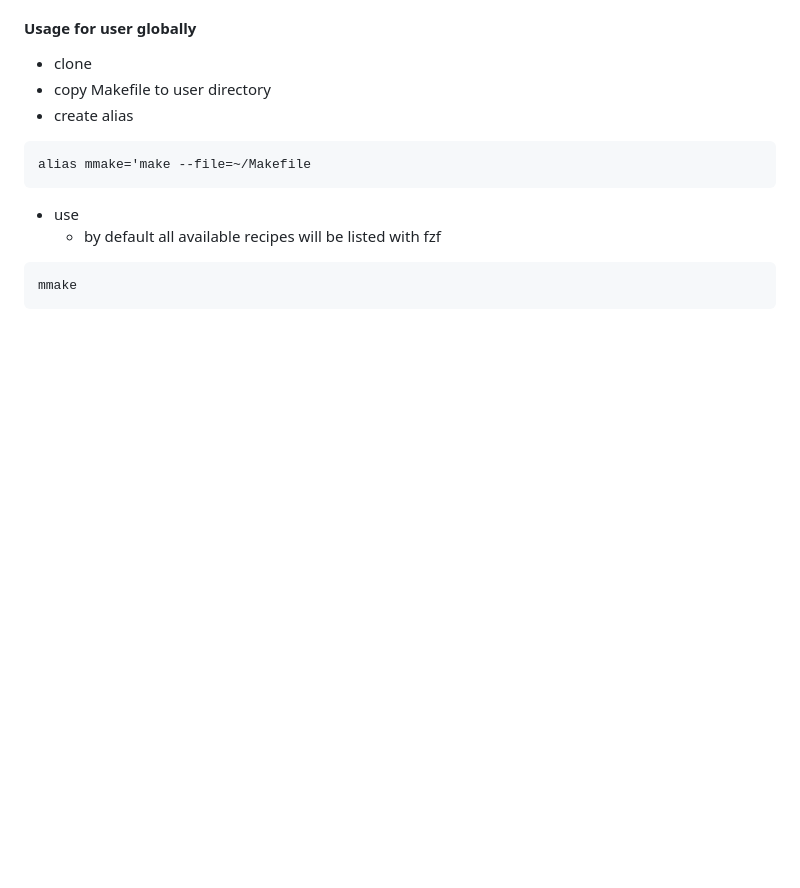
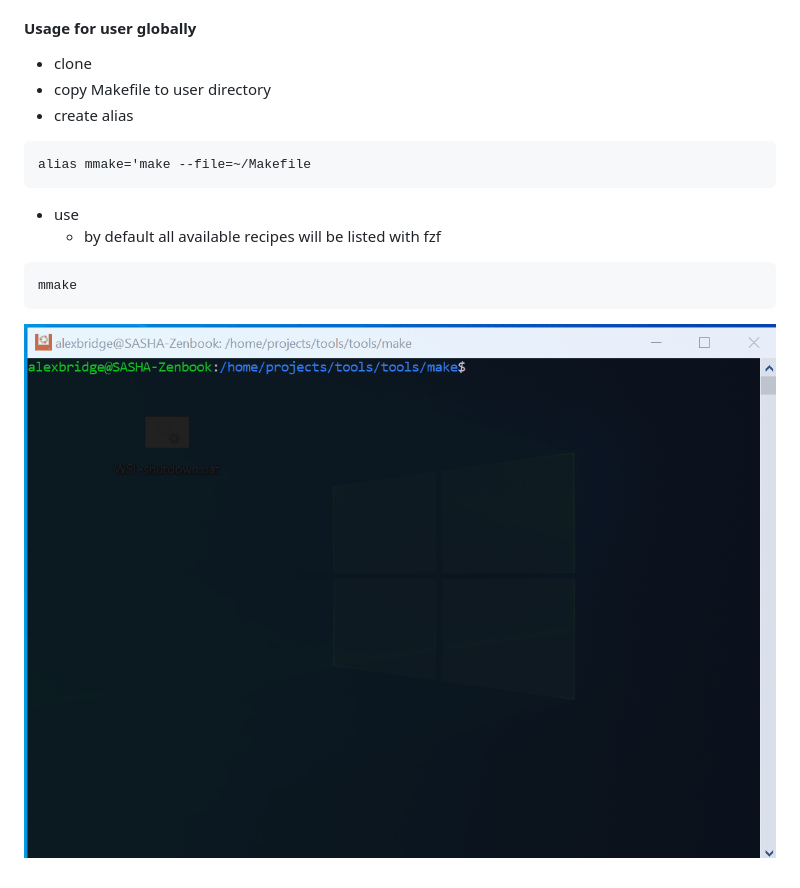
Before and after one commit to alexbridge/tools, a Markdown page: make/README.md, the part around the change. GitHub-like rendering; pictures changed too: make/Make.usage.gif (added); blank space fills up the shorter version.

Commit message:
Add live usage

````diff
--- a/make/README.md
+++ b/make/README.md
@@ -21,3 +21,5 @@ alias mmake='make --file=~/Makefile
 ```
 mmake
 ```
+
+![Live Example](./Make.usage.gif)
````
